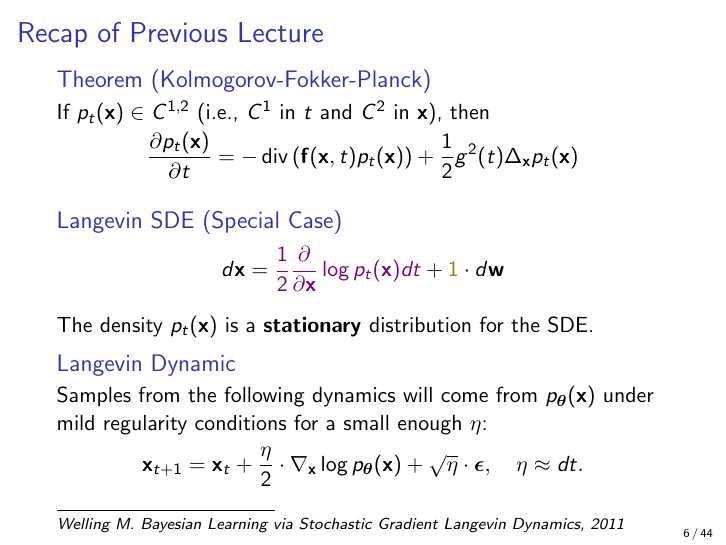
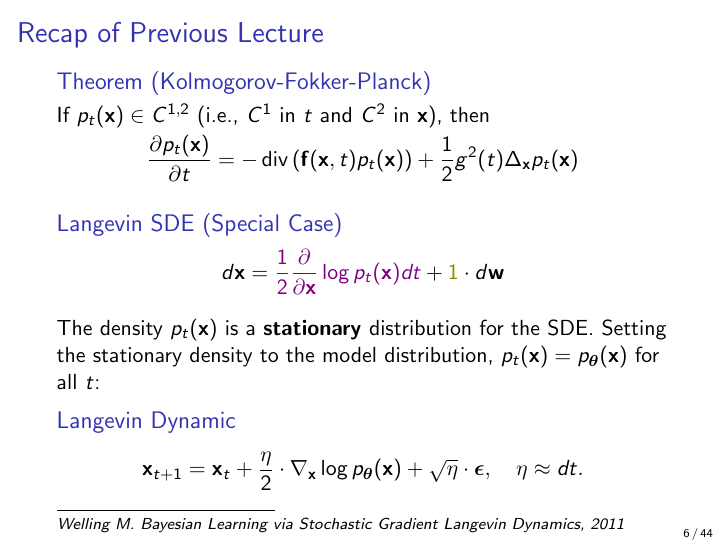
Before and after one commit to r-isachenko/2026-DGM-MIPT-YSDA-course, LaTeX slides (lectures/lecture10/Lecture10.tex): page 7 of 106. Compiled offline with pdfLaTeX.

Commit message:
decision 1: L9 Langevin — bridge p_t(x) → p_θ(x) before Langevin Dynamic block, mirror in L10 recap

```diff
--- a/lectures/lecture10/Lecture10.tex
+++ b/lectures/lecture10/Lecture10.tex
@@ -139,8 +139,8 @@
  		\vspace{-0.3cm}
  	\end{block}
  	The density $p_t(\bx)$ is a \textbf{stationary} distribution for the SDE.
+	Setting the stationary density to the model distribution, $p_t(\bx) = \pt(\bx)$ for all $t$:
 	\begin{block}{Langevin Dynamic}
-		Samples from the following dynamics will come from $\pt(\bx)$ under mild regularity conditions for a small enough $\eta$:
 		\vspace{-0.2cm}
 		\[
 			\bx_{t + 1} = \bx_t + \frac{\eta}{2} \cdot \nabla_{\bx} \log \pt(\bx) + \sqrt{\eta} \cdot \bepsilon, \quad \eta \approx dt.
```
Also changed, not shown: lectures/lecture9/Lecture9.tex (+1 -0 lines), lectures/lecture10/Lecture10.pdf, 1 other file.
